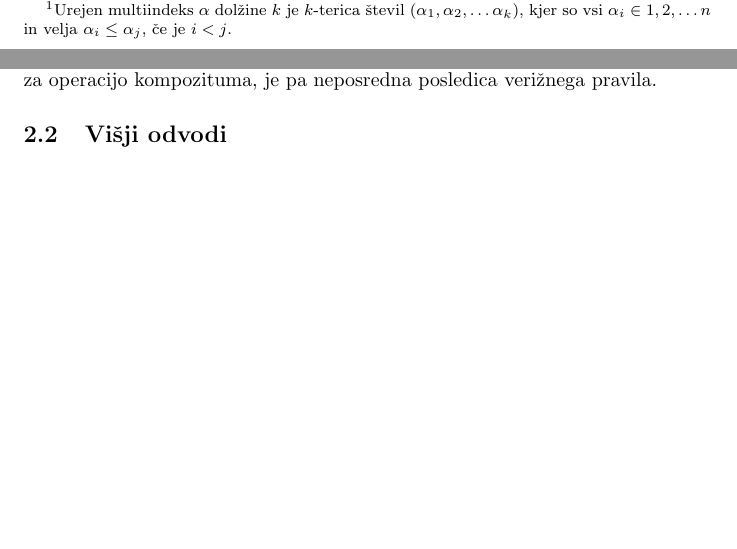
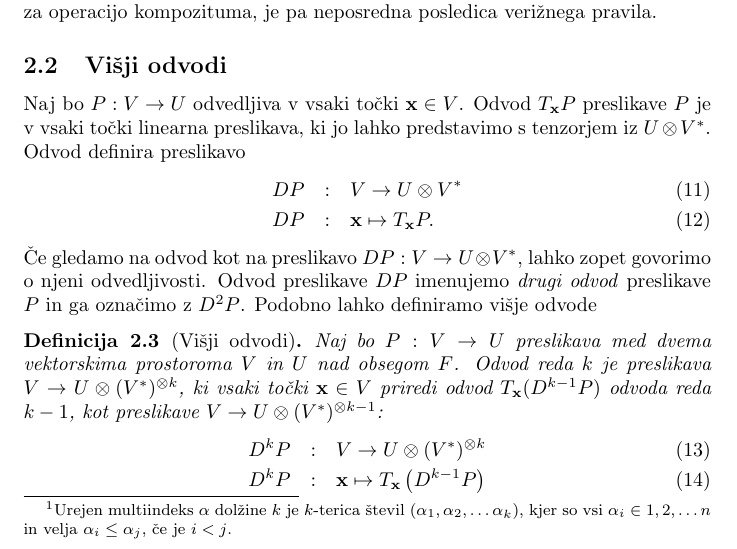
Before and after one commit to ZigaSajovic/dCpp, a LaTeX paper (autodiff.tex): two parts of pages 4 and 5 of 12 before the commit and part of page 5 of 13 after it, the two joined at a grey line, cut so that both start at the same text, the shorter picture padded with empty space. Compiled offline with pdfLaTeX.

Commit message:
Definicija višjih odvodov.

```diff
--- a/autodiff.tex
+++ b/autodiff.tex
@@ -14,6 +14,7 @@
 \newcommand{\MM}{\mathcal{M}}
 \newcommand{\NN}{\mathcal{N}}
 \newcommand{\e}{\mathbf{e}}
+\newcommand{\x}{\mathbf{x}}
 \newcommand{\m}{\mathbf{m}}
 \newcommand{\uu}{\mathbf{u}}
 \newcommand{\vv}{\mathbf{v}}
@@ -246,4 +270,27 @@ Predpostavimo za trenutek, da so vse elementarne operacije povsod odvedljive.
 Če $\E$ vsebuje seštevanje in množenje, potem so v $\T$ tudi vse linearne preslikave
 na $V$. Tako preslikava $\tau_x$ res slika nazaj v $\T$ Dejstvo, da je $\tau_x$ homomorfizem za operacijo kompozituma, je pa
 neposredna posledica verižnega pravila.
+
 \subsection{Višji odvodi}
+Naj bo $P:V\to U$ odvedljiva v vsaki točki $\x\in V$. Odvod $T_\x P$ preslikave $P$ je v
+vsaki točki linearna preslikava, ki jo lahko predstavimo s tenzorjem iz
+$U\otimes V^*$. Odvod definira preslikavo
+\begin{eqnarray}
+  \label{eq:odvod_preslikava}
+  DP&:& V\to U\otimes V^*\\
+  DP&:& \x \mapsto T_\x P.
+\end{eqnarray}
+Če gledamo na odvod kot na preslikavo $DP:V\to U\otimes V^*$, lahko zopet govorimo
+o njeni odvedljivosti. Odvod preslikave $DP$ imenujemo \emph{drugi odvod}
+preslikave $P$ in ga označimo z $D^2P$. Podobno lahko definiramo višje odvode
+
+\begin{definicija}[Višji odvodi]
+  Naj bo $P:V\to U$ preslikava med dvema vektorskima prostoroma $V$ in $U$ nad
+  obsegom $F$. Odvod reda $k$ je preslikava $V\to U\otimes(V^*)^{\otimes k}$, ki
+  vsaki točki $\x\in V$ priredi odvod $T_\x(D^{k-1}P)$ odvoda reda $k-1$, kot
+  preslikave $V\to U\otimes (V^*)^{\otimes k-1}$:
+  \begin{eqnarray}
+    \label{eq:visji_odvod}
+    D^kP&:&V\to U\otimes (V^*)^{\otimes k}\\
+    D^kP&:&\x\mapsto T_\x\left( D^{k-1}P \right)
+  \end{eqnarray}
```
Also changed, not shown: autodiff.tex (38 more changed lines).
